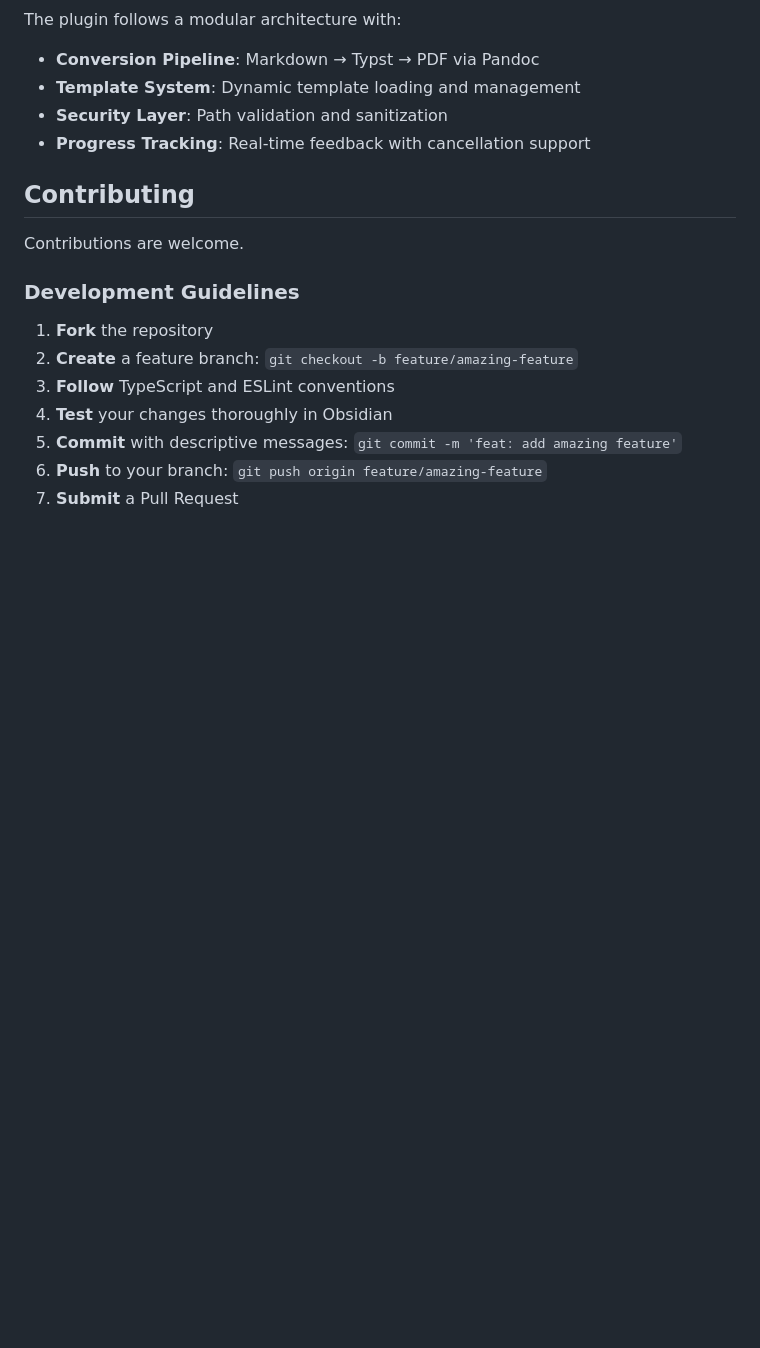
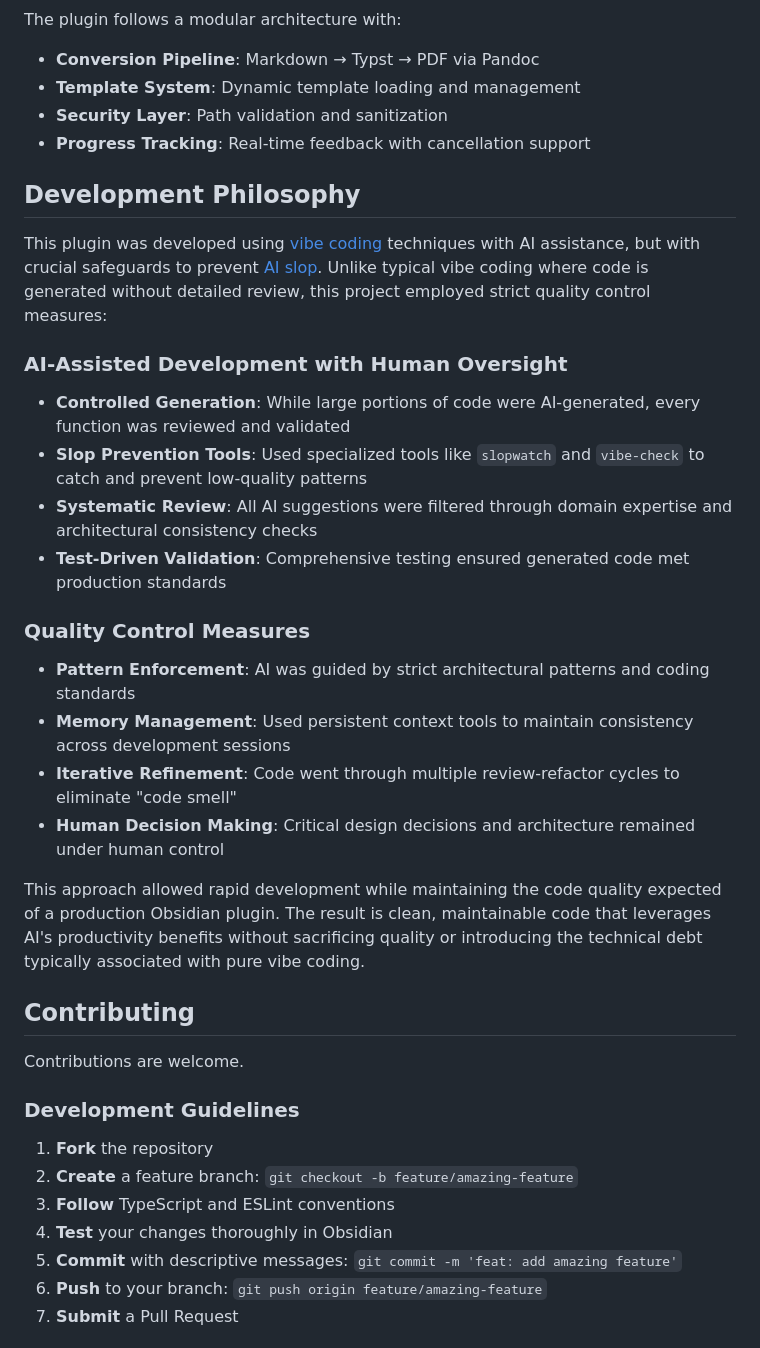
Before and after one commit to AlexKucera/obsidian-typst-pdf-export, a Markdown page: README.md, the part around the change. Drawn GitHub-style; blank space fills up the shorter version.

Commit message:
Adds development philosophy section to README
Documents AI-assisted development approach with emphasis on quality control

Explains the methodology behind the plugin's development, highlighting:
- Controlled AI code generation
- Strict review and validation processes
- Tools used to prevent low-quality code
- Commitment to maintaining high code standards

Details the systematic approach to leveraging AI while preserving code quality and architectural integrity

```diff
--- a/README.md
+++ b/README.md
@@ -310,6 +310,26 @@ The plugin follows a modular architecture with:
 - **Security Layer**: Path validation and sanitization
 - **Progress Tracking**: Real-time feedback with cancellation support
 
+## Development Philosophy
+
+This plugin was developed using [vibe coding](https://en.wikipedia.org/wiki/Vibe_coding) techniques with AI assistance, but with crucial safeguards to prevent [AI slop](https://en.wikipedia.org/wiki/AI_slop). Unlike typical vibe coding where code is generated without detailed review, this project employed strict quality control measures:
+
+### AI-Assisted Development with Human Oversight
+
+- **Controlled Generation**: While large portions of code were AI-generated, every function was reviewed and validated
+- **Slop Prevention Tools**: Used specialized tools like `slopwatch` and `vibe-check` to catch and prevent low-quality patterns
+- **Systematic Review**: All AI suggestions were filtered through domain expertise and architectural consistency checks
+- **Test-Driven Validation**: Comprehensive testing ensured generated code met production standards
+
+### Quality Control Measures
+
+- **Pattern Enforcement**: AI was guided by strict architectural patterns and coding standards
+- **Memory Management**: Used persistent context tools to maintain consistency across development sessions
+- **Iterative Refinement**: Code went through multiple review-refactor cycles to eliminate "code smell"
+- **Human Decision Making**: Critical design decisions and architecture remained under human control
+
+This approach allowed rapid development while maintaining the code quality expected of a production Obsidian plugin. The result is clean, maintainable code that leverages AI's productivity benefits without sacrificing quality or introducing the technical debt typically associated with pure vibe coding.
+
 ## Contributing
 
 Contributions are welcome.
```
